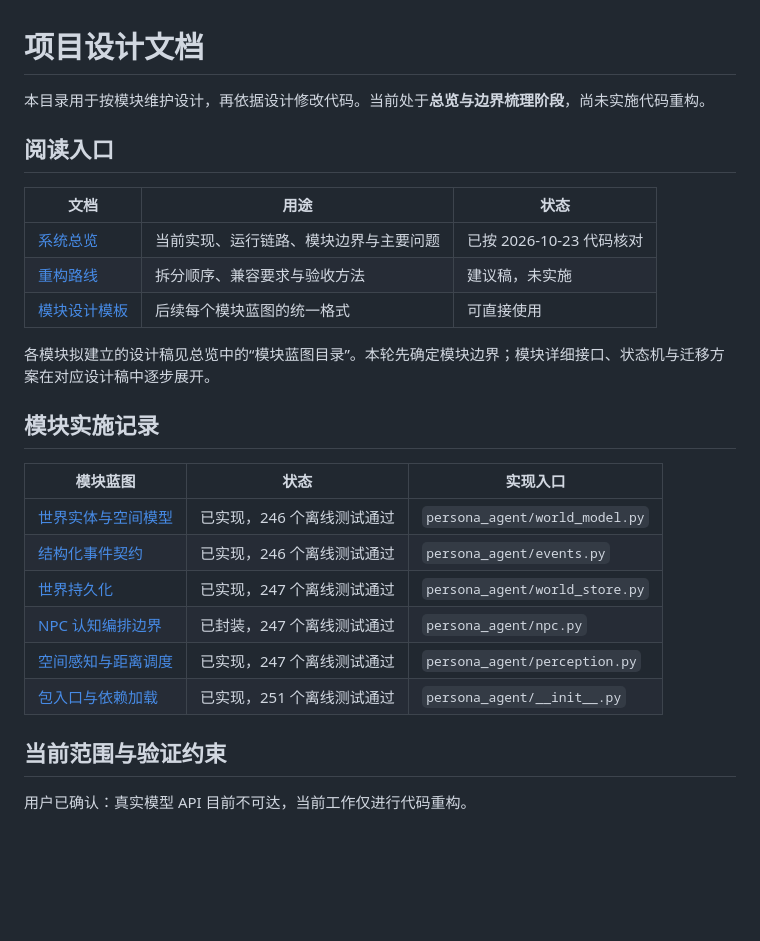
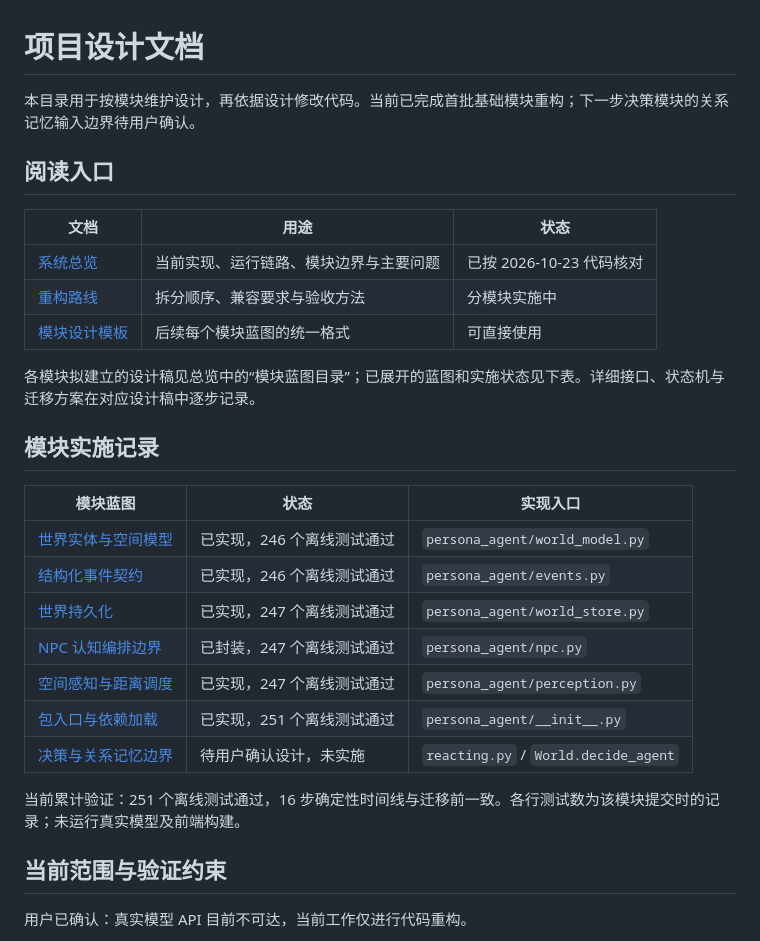
Before and after one commit to Destinykami/GameAgentEngine, a Markdown page: docs/README.md, the part around the change. GitHub-like rendering; blank space fills up the shorter version.

```diff
--- a/docs/README.md
+++ b/docs/README.md
@@ -1,16 +1,16 @@
 # 项目设计文档
 
-本目录用于按模块维护设计，再依据设计修改代码。当前处于**总览与边界梳理阶段**，尚未实施代码重构。
+本目录用于按模块维护设计，再依据设计修改代码。当前已完成首批基础模块重构；下一步决策模块的关系记忆输入边界待用户确认。
 
 ## 阅读入口
 
 | 文档 | 用途 | 状态 |
 |---|---|---|
 | [系统总览](architecture.md) | 当前实现、运行链路、模块边界与主要问题 | 已按 2026-10-23 代码核对 |
-| [重构路线](refactoring.md) | 拆分顺序、兼容要求与验收方法 | 建议稿，未实施 |
+| [重构路线](refactoring.md) | 拆分顺序、兼容要求与验收方法 | 分模块实施中 |
 | [模块设计模板](templates/module-design.md) | 后续每个模块蓝图的统一格式 | 可直接使用 |
 
-各模块拟建立的设计稿见总览中的“模块蓝图目录”。本轮先确定模块边界；模块详细接口、状态机与迁移方案在对应设计稿中逐步展开。
+各模块拟建立的设计稿见总览中的“模块蓝图目录”；已展开的蓝图和实施状态见下表。详细接口、状态机与迁移方案在对应设计稿中逐步记录。
 
 ## 模块实施记录
 
@@ -22,6 +22,9 @@
 | [NPC 认知编排边界](modules/npc-runtime.md) | 已封装，247 个离线测试通过 | `persona_agent/npc.py` |
 | [空间感知与距离调度](modules/perception.md) | 已实现，247 个离线测试通过 | `persona_agent/perception.py` |
 | [包入口与依赖加载](modules/package-api.md) | 已实现，251 个离线测试通过 | `persona_agent/__init__.py` |
+| [决策与关系记忆边界](modules/decision.md) | 待用户确认设计，未实施 | `reacting.py` / `World.decide_agent` |
+
+当前累计验证：251 个离线测试通过，16 步确定性时间线与迁移前一致。各行测试数为该模块提交时的记录；未运行真实模型及前端构建。
 
 ## 当前范围与验证约束
 
```
Also changed, not shown: docs/modules/decision.md (added, +30 -0 lines), docs/refactoring.md (+3 -1 lines).
